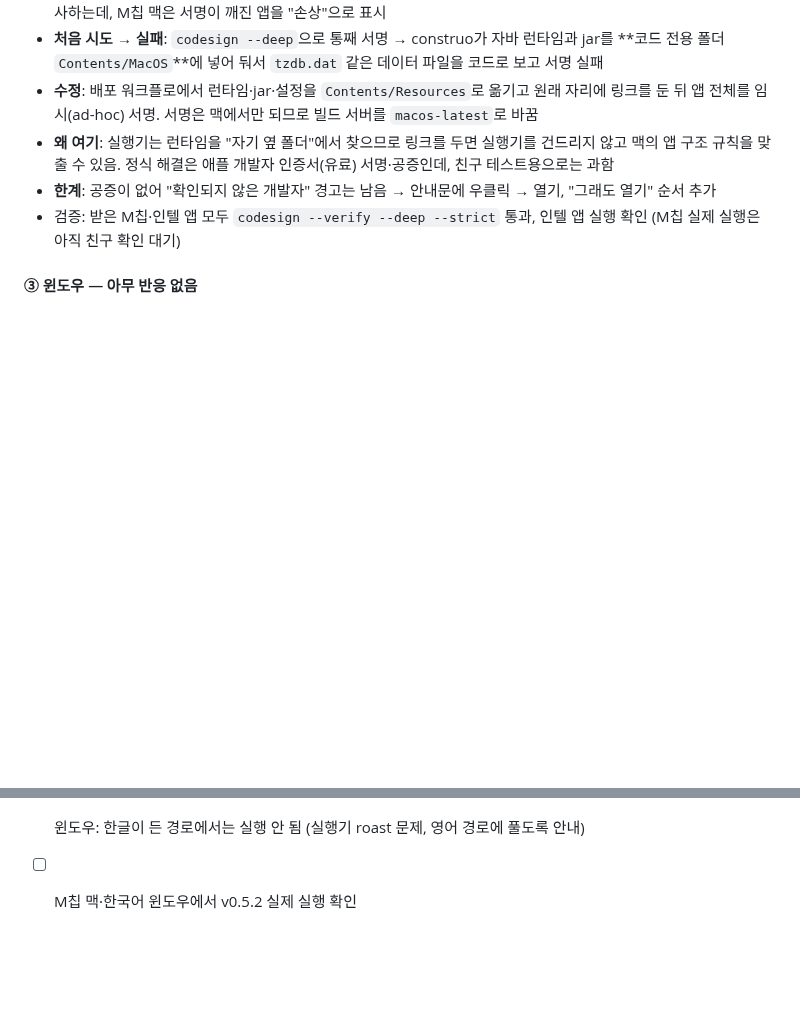
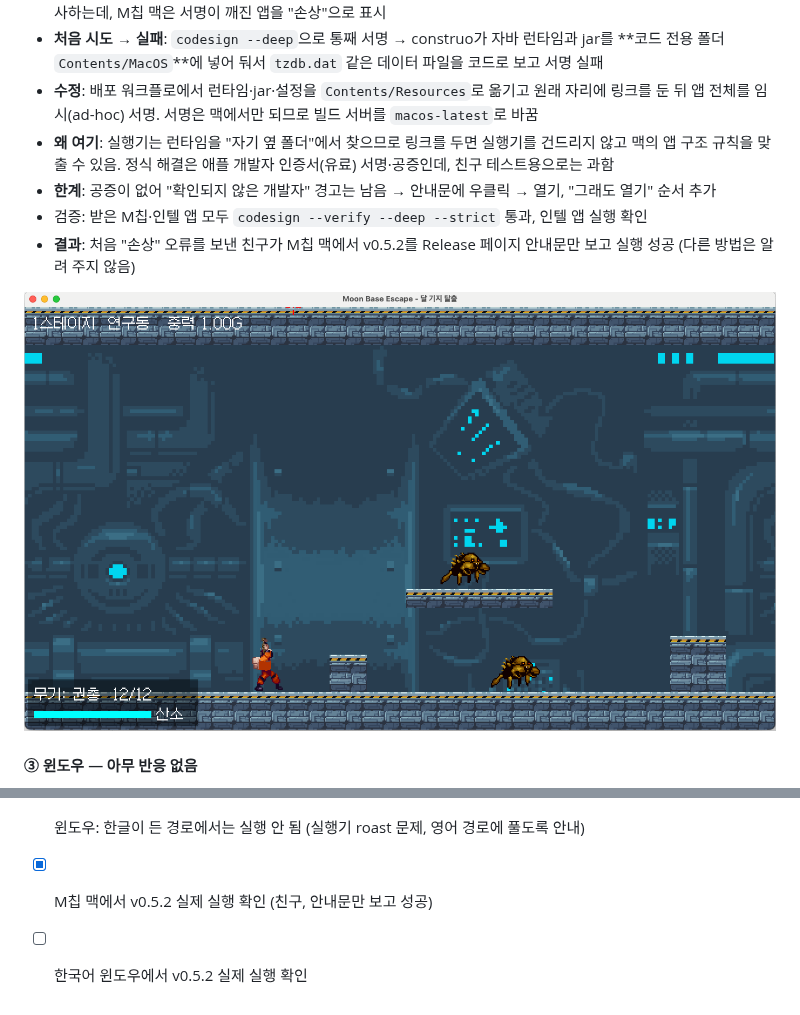
Before and after one commit to jiminPark-1136/moon-base-escape, a Markdown page: docs/DEVLOG.md, 2 parts joined by grey strips. GitHub-like rendering; pictures changed too: docs/images/playtest/mac-m1-running.png (added); blank space fills up the shorter version.

Commit message:
DEVLOG: M칩 맥 실행 확인 (플레이테스터)
Co-Authored-By: Claude Opus 5.5 <noreply@anthropic.com>

```diff
--- a/docs/DEVLOG.md
+++ b/docs/DEVLOG.md
@@ -365,7 +365,10 @@ git worktree remove ../v0.1
 - **수정**: 배포 워크플로에서 런타임·jar·설정을 `Contents/Resources`로 옮기고 원래 자리에 링크를 둔 뒤 앱 전체를 임시(ad-hoc) 서명. 서명은 맥에서만 되므로 빌드 서버를 `macos-latest`로 바꿈
 - **왜 여기**: 실행기는 런타임을 "자기 옆 폴더"에서 찾으므로 링크를 두면 실행기를 건드리지 않고 맥의 앱 구조 규칙을 맞출 수 있음. 정식 해결은 애플 개발자 인증서(유료) 서명·공증인데, 친구 테스트용으로는 과함
 - **한계**: 공증이 없어 "확인되지 않은 개발자" 경고는 남음 → 안내문에 우클릭 → 열기, "그래도 열기" 순서 추가
-- 검증: 받은 M칩·인텔 앱 모두 `codesign --verify --deep --strict` 통과, 인텔 앱 실행 확인 (M칩 실제 실행은 아직 친구 확인 대기)
+- 검증: 받은 M칩·인텔 앱 모두 `codesign --verify --deep --strict` 통과, 인텔 앱 실행 확인
+- **결과**: 처음 "손상" 오류를 보낸 친구가 M칩 맥에서 v0.5.2를 Release 페이지 안내문만 보고 실행 성공 (다른 방법은 알려 주지 않음)
+
+![M칩 맥에서 실행된 v0.5.2](images/playtest/mac-m1-running.png)
 
 #### ③ 윈도우 — 아무 반응 없음
 - **진단 준비**: 오류가 화면에도 파일에도 안 남아 원인을 알 수 없었음
@@ -422,4 +425,5 @@ git worktree remove ../v0.1
 - [x] 깃발 → 엘리베이터·탈출 우주선 그림 교체, 발사 연출
 - [ ] 맥 앱은 공증이 없어 우클릭 → 열기 필요, 윈도우는 SmartScreen 경고 (배포 안내문에 적음)
 - [ ] 윈도우: 한글이 든 경로에서는 실행 안 됨 (실행기 roast 문제, 영어 경로에 풀도록 안내)
-- [ ] M칩 맥·한국어 윈도우에서 v0.5.2 실제 실행 확인
+- [x] M칩 맥에서 v0.5.2 실제 실행 확인 (친구, 안내문만 보고 성공)
+- [ ] 한국어 윈도우에서 v0.5.2 실제 실행 확인
```
